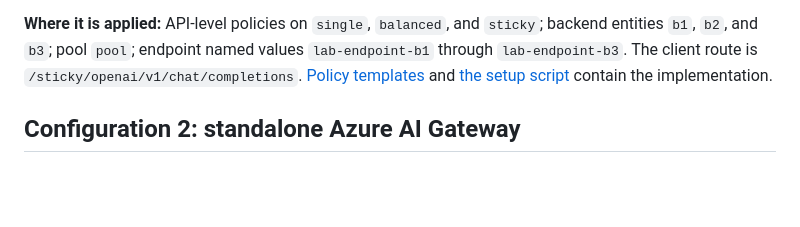
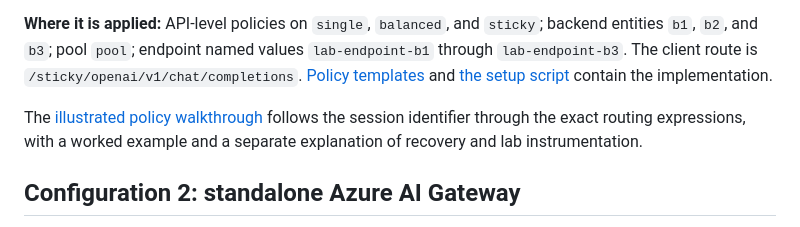
Before and after one commit to faustinopalma/AI_Gateway_lab_load_balancing, a Markdown page: docs/REPORT.md, the part around the change. Rendered like a GitHub page; blank space fills up the shorter version.

```diff
--- a/docs/REPORT.md
+++ b/docs/REPORT.md
@@ -45,6 +45,8 @@ The mapping needs no shared session database. Every gateway unit would need the
 Normal responses stream without buffering. A separate transport-error recovery branch buffers its recovered response before returning it.
 
 **Where it is applied:** API-level policies on `single`, `balanced`, and `sticky`; backend entities `b1`, `b2`, and `b3`; pool `pool`; endpoint named values `lab-endpoint-b1` through `lab-endpoint-b3`. The client route is `/sticky/openai/v1/chat/completions`. [Policy templates](../policies/) and [the setup script](../scripts/Set-Apim.ps1) contain the implementation.
+
+The [illustrated policy walkthrough](APIM-POLICY.md) follows the session identifier through the exact routing expressions, with a worked example and a separate explanation of recovery and lab instrumentation.
 
 ## Configuration 2: standalone Azure AI Gateway
 
```
Also changed, not shown: README.md (+1 -1 lines), docs/APIM-POLICY.md (added, +94 -0 lines), docs/policy-flow.png (added), 1 other file.
